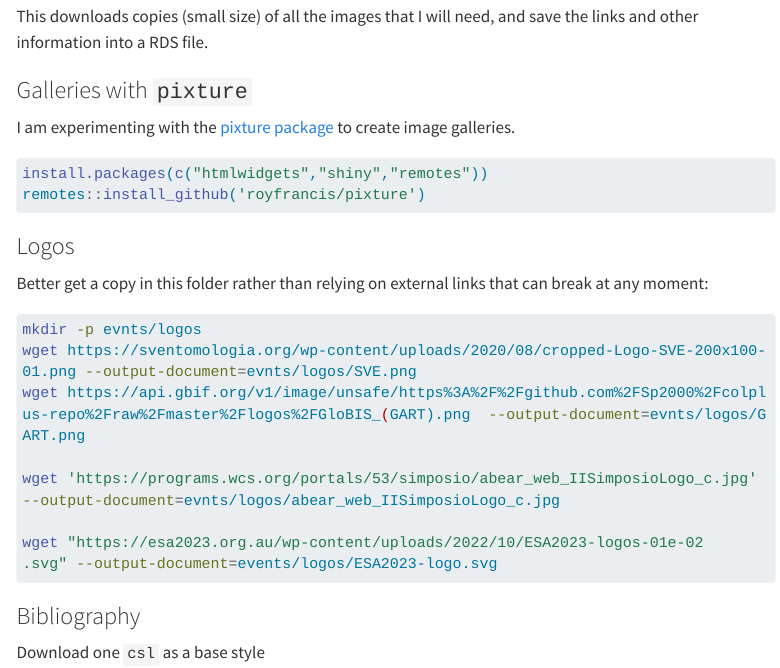
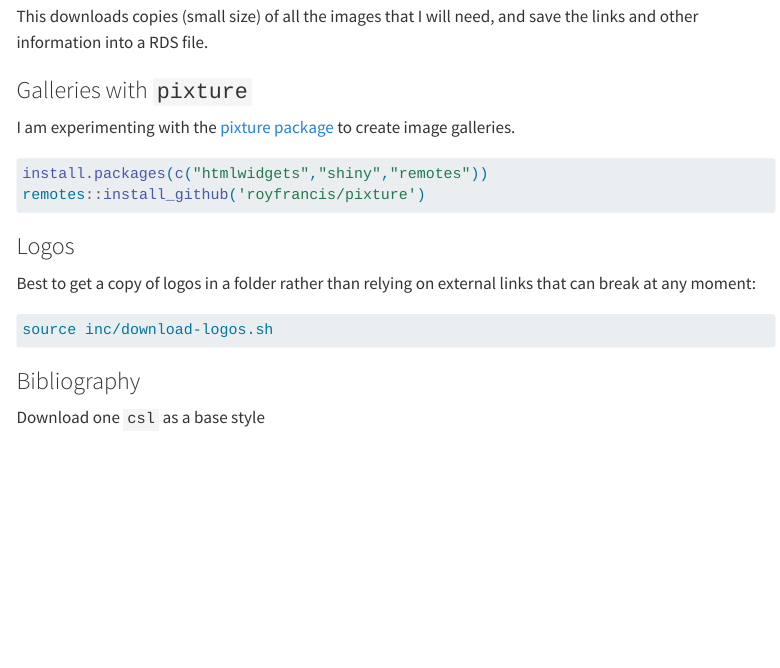
Before and after one commit to jrfep/mimundo, a Quarto document (how2/how-to-site.qmd): the page in a window 1100 px wide, from 5140 px down. Rendered offline with R 4.5, knitr and Pandoc in place of Quarto, with nearby package versions; menus at the side of the page are left out; long lines of code are wrapped.

Commit message:
descargar logos

````diff
--- a/how2/how-to-site.qmd
+++ b/how2/how-to-site.qmd
@@ -287,17 +287,10 @@ remotes::install_github('royfrancis/pixture')
 
 ### Logos
 
-Better get a copy in this folder rather than relying on external links that can break at any moment:
+Best to get a copy of logos in a folder rather than relying on external links that can break at any moment:
 
 ```{.bash}
-mkdir -p evnts/logos
-wget https://sventomologia.org/wp-content/uploads/2020/08/cropped-Logo-SVE-200x100-01.png --output-document=evnts/logos/SVE.png
-wget https://api.gbif.org/v1/image/unsafe/https%3A%2F%2Fgithub.com%2FSp2000%2Fcolplus-repo%2Fraw%2Fmaster%2Flogos%2FGloBIS_(GART).png  --output-document=evnts/logos/GART.png
-
-wget 'https://programs.wcs.org/portals/53/simposio/abear_web_IISimposioLogo_c.jpg' --output-document=evnts/logos/abear_web_IISimposioLogo_c.jpg
-
-wget "https://esa2023.org.au/wp-content/uploads/2022/10/ESA2023-logos-01e-02
-.svg" --output-document=events/logos/ESA2023-logo.svg
+source inc/download-logos.sh
 ```
 
 
````
Also changed, not shown: inc/download-photo-info.R (added), 1 other file.
